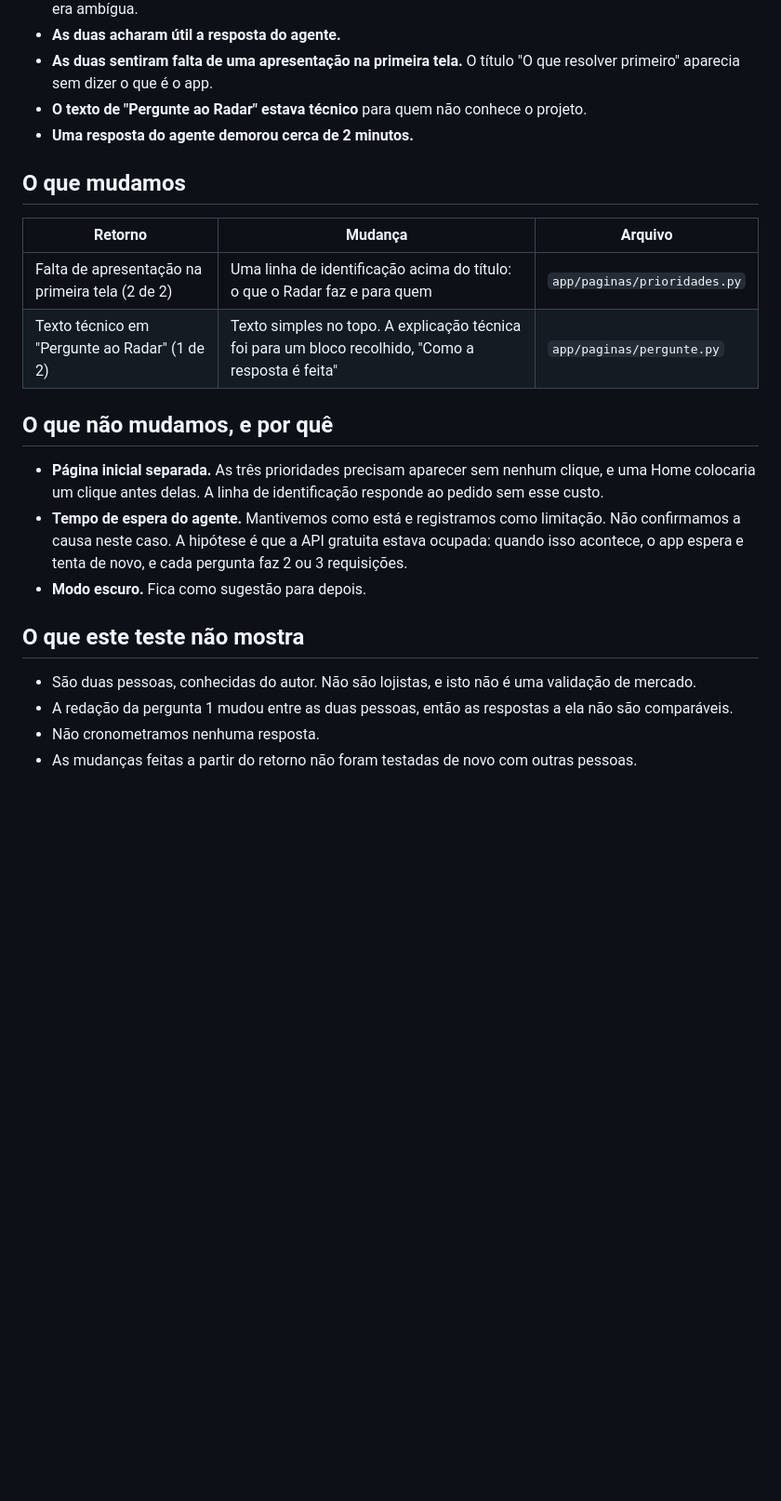
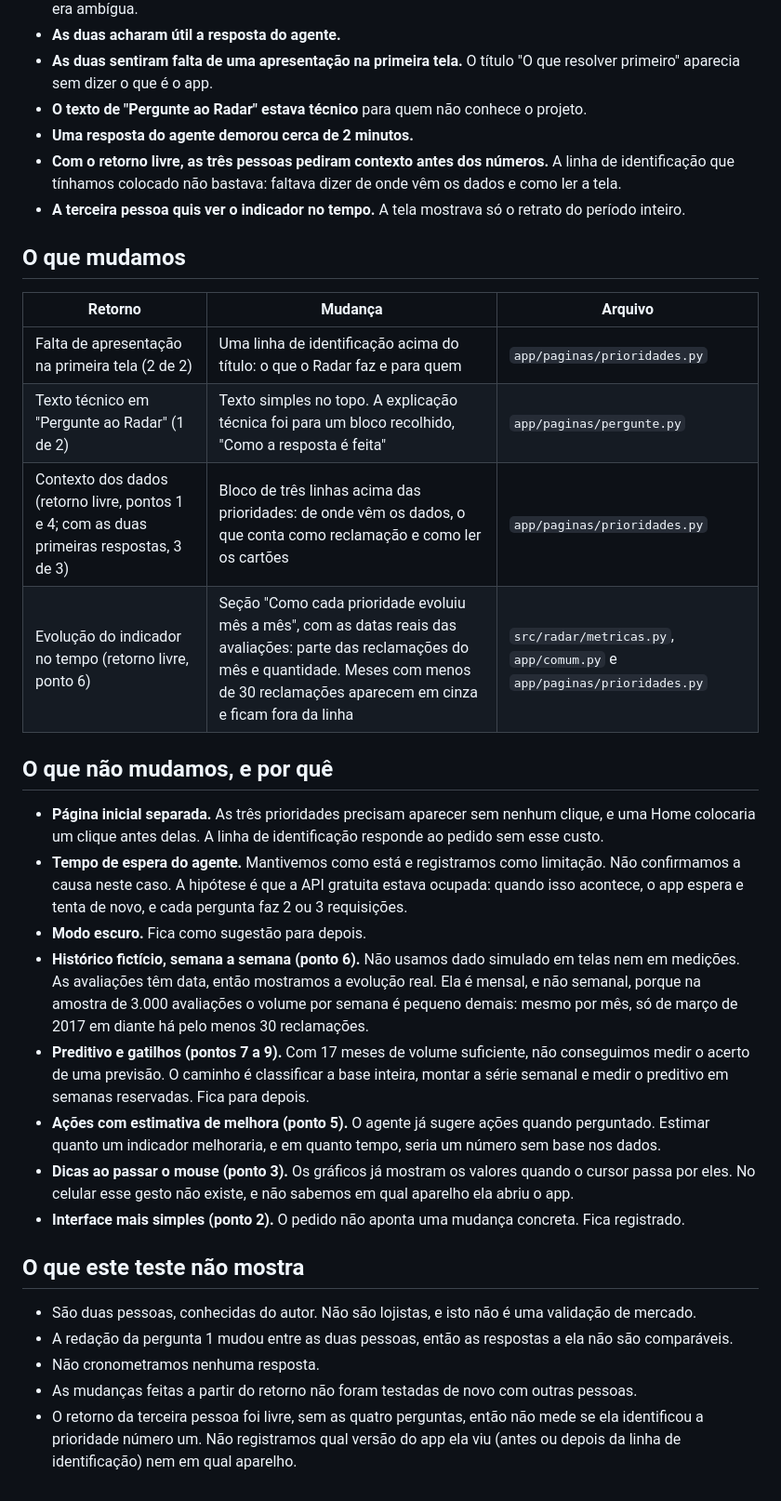
Before and after one commit to ClausMoreira/radar-de-avaliacoes, a Markdown page: docs/teste_de_clareza.md, the part around one of its changes. Shown at 93% size. Rendered like a GitHub page; blank space fills up the shorter version.

```diff
--- a/docs/teste_de_clareza.md
+++ b/docs/teste_de_clareza.md
@@ -35,6 +50,8 @@ A pessoa 1 também sugeriu um modo escuro.
 - **As duas sentiram falta de uma apresentação na primeira tela.** O título "O que resolver primeiro" aparecia sem dizer o que é o app.
 - **O texto de "Pergunte ao Radar" estava técnico** para quem não conhece o projeto.
 - **Uma resposta do agente demorou cerca de 2 minutos.**
+- **Com o retorno livre, as três pessoas pediram contexto antes dos números.** A linha de identificação que tínhamos colocado não bastava: faltava dizer de onde vêm os dados e como ler a tela.
+- **A terceira pessoa quis ver o indicador no tempo.** A tela mostrava só o retrato do período inteiro.
 
 ## O que mudamos
 
@@ -42,12 +59,19 @@ A pessoa 1 também sugeriu um modo escuro.
 |---|---|---|
 | Falta de apresentação na primeira tela (2 de 2) | Uma linha de identificação acima do título: o que o Radar faz e para quem | `app/paginas/prioridades.py` |
 | Texto técnico em "Pergunte ao Radar" (1 de 2) | Texto simples no topo. A explicação técnica foi para um bloco recolhido, "Como a resposta é feita" | `app/paginas/pergunte.py` |
+| Contexto dos dados (retorno livre, pontos 1 e 4; com as duas primeiras respostas, 3 de 3) | Bloco de três linhas acima das prioridades: de onde vêm os dados, o que conta como reclamação e como ler os cartões | `app/paginas/prioridades.py` |
+| Evolução do indicador no tempo (retorno livre, ponto 6) | Seção "Como cada prioridade evoluiu mês a mês", com as datas reais das avaliações: parte das reclamações do mês e quantidade. Meses com menos de 30 reclamações aparecem em cinza e ficam fora da linha | `src/radar/metricas.py`, `app/comum.py` e `app/paginas/prioridades.py` |
 
 ## O que não mudamos, e por quê
 
 - **Página inicial separada.** As três prioridades precisam aparecer sem nenhum clique, e uma Home colocaria um clique antes delas. A linha de identificação responde ao pedido sem esse custo.
 - **Tempo de espera do agente.** Mantivemos como está e registramos como limitação. Não confirmamos a causa neste caso. A hipótese é que a API gratuita estava ocupada: quando isso acontece, o app espera e tenta de novo, e cada pergunta faz 2 ou 3 requisições.
 - **Modo escuro.** Fica como sugestão para depois.
+- **Histórico fictício, semana a semana (ponto 6).** Não usamos dado simulado em telas nem em medições. As avaliações têm data, então mostramos a evolução real. Ela é mensal, e não semanal, porque na amostra de 3.000 avaliações o volume por semana é pequeno demais: mesmo por mês, só de março de 2017 em diante há pelo menos 30 reclamações.
+- **Preditivo e gatilhos (pontos 7 a 9).** Com 17 meses de volume suficiente, não conseguimos medir o acerto de uma previsão. O caminho é classificar a base inteira, montar a série semanal e medir o preditivo em semanas reservadas. Fica para depois.
+- **Ações com estimativa de melhora (ponto 5).** O agente já sugere ações quando perguntado. Estimar quanto um indicador melhoraria, e em quanto tempo, seria um número sem base nos dados.
+- **Dicas ao passar o mouse (ponto 3).** Os gráficos já mostram os valores quando o cursor passa por eles. No celular esse gesto não existe, e não sabemos em qual aparelho ela abriu o app.
+- **Interface mais simples (ponto 2).** O pedido não aponta uma mudança concreta. Fica registrado.
 
 ## O que este teste não mostra
 
@@ -55,3 +79,4 @@ A pessoa 1 também sugeriu um modo escuro.
 - A redação da pergunta 1 mudou entre as duas pessoas, então as respostas a ela não são comparáveis.
 - Não cronometramos nenhuma resposta.
 - As mudanças feitas a partir do retorno não foram testadas de novo com outras pessoas.
+- O retorno da terceira pessoa foi livre, sem as quatro perguntas, então não mede se ela identificou a prioridade número um. Não registramos qual versão do app ela viu (antes ou depois da linha de identificação) nem em qual aparelho.
```
Also changed, not shown: other parts of docs/teste_de_clareza.md (+15 -0 lines), README.md (+3 -2 lines), docs/imagens/app_prioridades.png, 4 other files.
